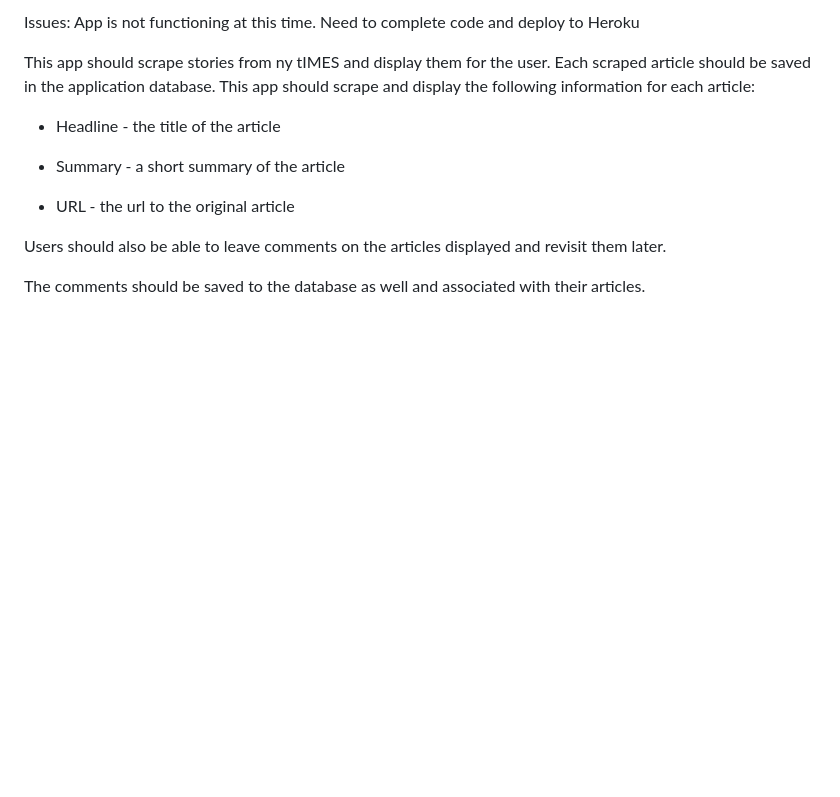
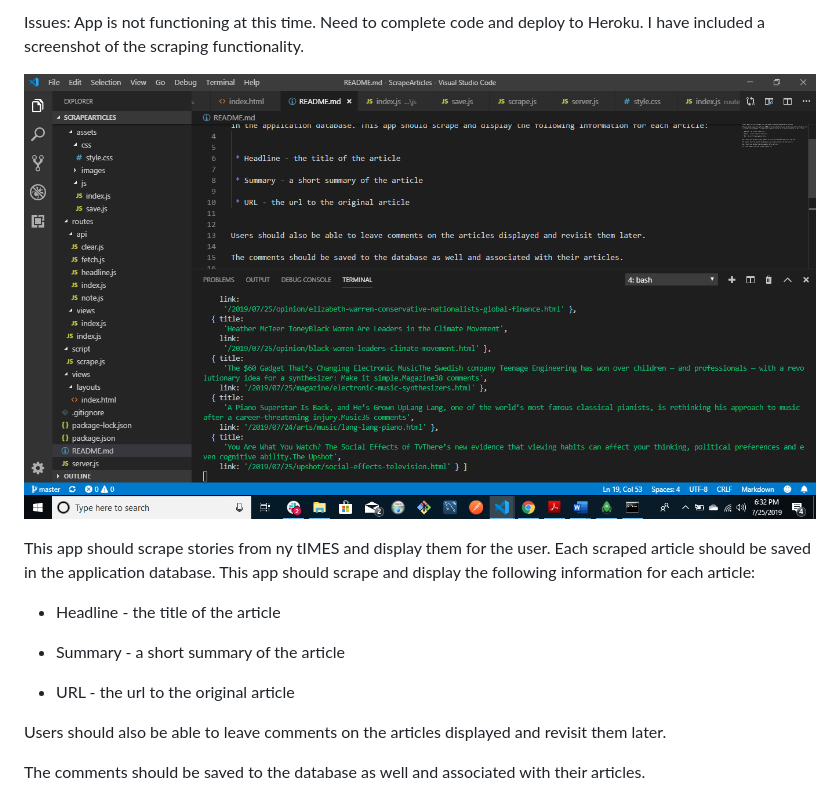
Before and after one commit to Drew26/ScrapeArticles, a Markdown page: readme.md, the part around the change. Drawn GitHub-style; pictures changed too: scrape.png (added); blank space fills up the shorter version.

Commit message:
read me screenshot

```diff
--- a/readme.md
+++ b/readme.md
@@ -1,4 +1,6 @@
-Issues: App is not functioning at this time. Need to complete code and deploy to Heroku
+Issues: App is not functioning at this time. Need to complete code and deploy to Heroku. I have included a screenshot of the scraping functionality.
+
+![scrape](scrape.png?raw=true "scrape")
 
 This app should scrape stories from ny tIMES and display them for the user. Each scraped article should be saved in the application database. This app should scrape and display the following information for each article:
 
```
